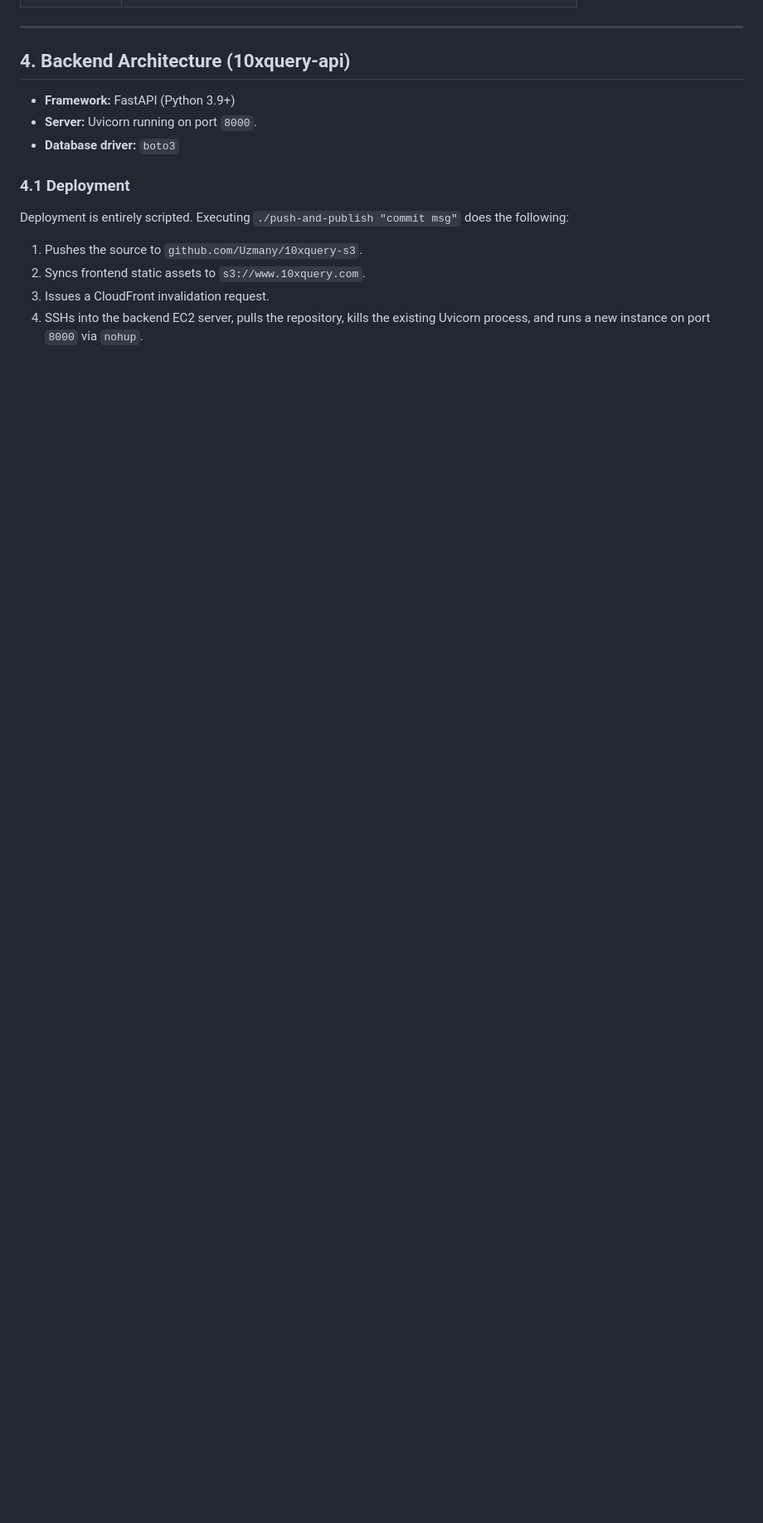
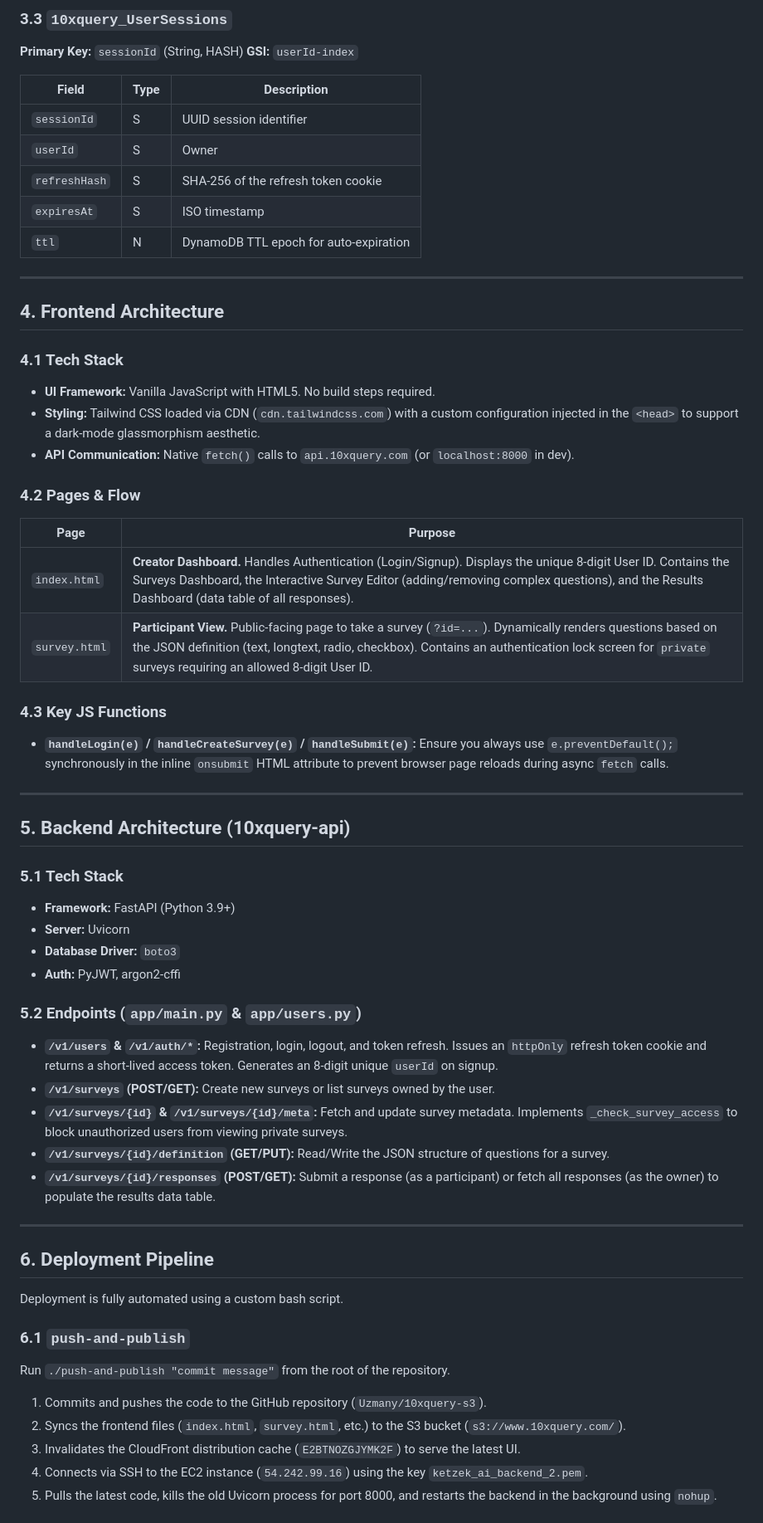
Before and after one commit to Uzmany/10xquery-s3, a Markdown page: ARCHITECTURE.md, the part around one of its changes. Shown at 83% size. Rendered like a GitHub page; blank space fills up the shorter version.

```diff
--- a/ARCHITECTURE.md
+++ b/ARCHITECTURE.md
@@ -102,15 +116,61 @@ When a survey is marked as `private`, its `allowedUsers` field is populated with
+### 3.3 `10xquery_UserSessions`
+**Primary Key:** `sessionId` (String, HASH)
+**GSI:** `userId-index`
+
+| Field | Type | Description |
+|-------|------|-------------|
+| `sessionId` | S | UUID session identifier |
+| `userId` | S | Owner |
+| `refreshHash` | S | SHA-256 of the refresh token cookie |
+| `expiresAt` | S | ISO timestamp |
+| `ttl` | N | DynamoDB TTL epoch for auto-expiration |
 
 ---
 
-## 4. Backend Architecture (10xquery-api)
+## 4. Frontend Architecture
 
+### 4.1 Tech Stack
+- **UI Framework:** Vanilla JavaScript with HTML5. No build steps required.
+- **Styling:** Tailwind CSS loaded via CDN (`cdn.tailwindcss.com`) with a custom configuration injected in the `<head>` to support a dark-mode glassmorphism aesthetic.
+- **API Communication:** Native `fetch()` calls to `api.10xquery.com` (or `localhost:8000` in dev).
+
+### 4.2 Pages & Flow
+| Page | Purpose |
+|------|---------|
+| `index.html` | **Creator Dashboard.** Handles Authentication (Login/Signup). Displays the unique 8-digit User ID. Contains the Surveys Dashboard, the Interactive Survey Editor (adding/removing complex questions), and the Results Dashboard (data table of all responses). |
+| `survey.html` | **Participant View.** Public-facing page to take a survey (`?id=...`). Dynamically renders questions based on the JSON definition (text, longtext, radio, checkbox). Contains an authentication lock screen for `private` surveys requiring an allowed 8-digit User ID. |
+
+### 4.3 Key JS Functions
+- **`handleLogin(e)` / `handleCreateSurvey(e)` / `handleSubmit(e)`:** Ensure you always use `e.preventDefault();` synchronously in the inline `onsubmit` HTML attribute to prevent browser page reloads during async `fetch` calls.
+
+---
+
+## 5. Backend Architecture (10xquery-api)
+
+### 5.1 Tech Stack
 - **Framework:** FastAPI (Python 3.9+)
-- **Server:** Uvicorn running on port `8000`.
-- **Database driver:** `boto3`
+- **Server:** Uvicorn
+- **Database Driver:** `boto3`
+- **Auth:** PyJWT, argon2-cffi
 
-### 4.1 Deployment
-Deployment is entirely scripted. Executing `./push-and-publish "commit msg"` does the following:
-1. Pushes the source to `github.com/Uzmany/10xquery-s3`.
-2. Syncs frontend static assets to `s3://www.10xquery.com`.
-3. Issues a CloudFront invalidation request.
-4. SSHs into the backend EC2 server, pulls the repository, kills the existing Uvicorn process, and runs a new instance on port `8000` via `nohup`.
+### 5.2 Endpoints (`app/main.py` & `app/users.py`)
+- **`/v1/users` & `/v1/auth/*`:** Registration, login, logout, and token refresh. Issues an `httpOnly` refresh token cookie and returns a short-lived access token. Generates an 8-digit unique `userId` on signup.
+- **`/v1/surveys` (POST/GET):** Create new surveys or list surveys owned by the user.
+- **`/v1/surveys/{id}` & `/v1/surveys/{id}/meta`:** Fetch and update survey metadata. Implements `_check_survey_access` to block unauthorized users from viewing private surveys.
+- **`/v1/surveys/{id}/definition` (GET/PUT):** Read/Write the JSON structure of questions for a survey.
+- **`/v1/surveys/{id}/responses` (POST/GET):** Submit a response (as a participant) or fetch all responses (as the owner) to populate the results data table.
+
+---
+
+## 6. Deployment Pipeline
+
+Deployment is fully automated using a custom bash script.
+
+### 6.1 `push-and-publish`
+Run `./push-and-publish "commit message"` from the root of the repository.
+1. Commits and pushes the code to the GitHub repository (`Uzmany/10xquery-s3`).
+2. Syncs the frontend files (`index.html`, `survey.html`, etc.) to the S3 bucket (`s3://www.10xquery.com/`).
+3. Invalidates the CloudFront distribution cache (`E2BTNOZGJYMK2F`) to serve the latest UI.
+4. Connects via SSH to the EC2 instance (`54.242.99.16`) using the key `ketzek_ai_backend_2.pem`.
+5. Pulls the latest code, kills the old Uvicorn process for port 8000, and restarts the backend in the background using `nohup`.
+
```
Also changed, not shown: other parts of ARCHITECTURE.md (+59 -34 lines).
